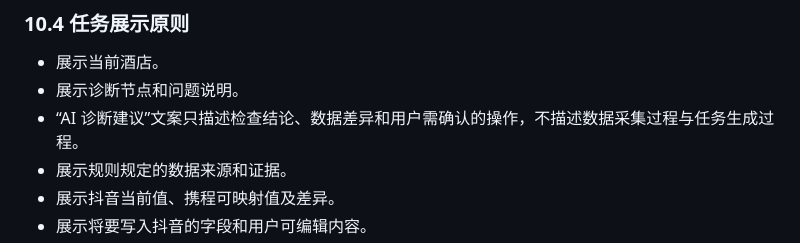
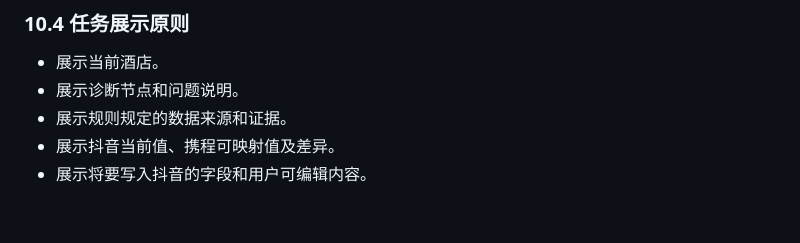
Before and after one commit to hewei-wei/hotel-diag-proto, a Markdown page: 酒店新媒体营销平台_诊断需求PRD_v0.1.md, the part around the change. GitHub-like rendering; blank space fills up the shorter version.

Commit message:
PRD：移除已整体删除的「AI 诊断建议」文案规则，任务展示原则只保留最终形态
Co-Authored-By: Claude Code <noreply@anthropic.com>

```diff
--- a/酒店新媒体营销平台_诊断需求PRD_v0.1.md
+++ b/酒店新媒体营销平台_诊断需求PRD_v0.1.md
@@ -313,7 +313,6 @@ stateDiagram-v2
 
 - 展示当前酒店。
 - 展示诊断节点和问题说明。
-- “AI 诊断建议”文案只描述检查结论、数据差异和用户需确认的操作，不描述数据采集过程与任务生成过程。
 - 展示规则规定的数据来源和证据。
 - 展示抖音当前值、携程可映射值及差异。
 - 展示将要写入抖音的字段和用户可编辑内容。
```
